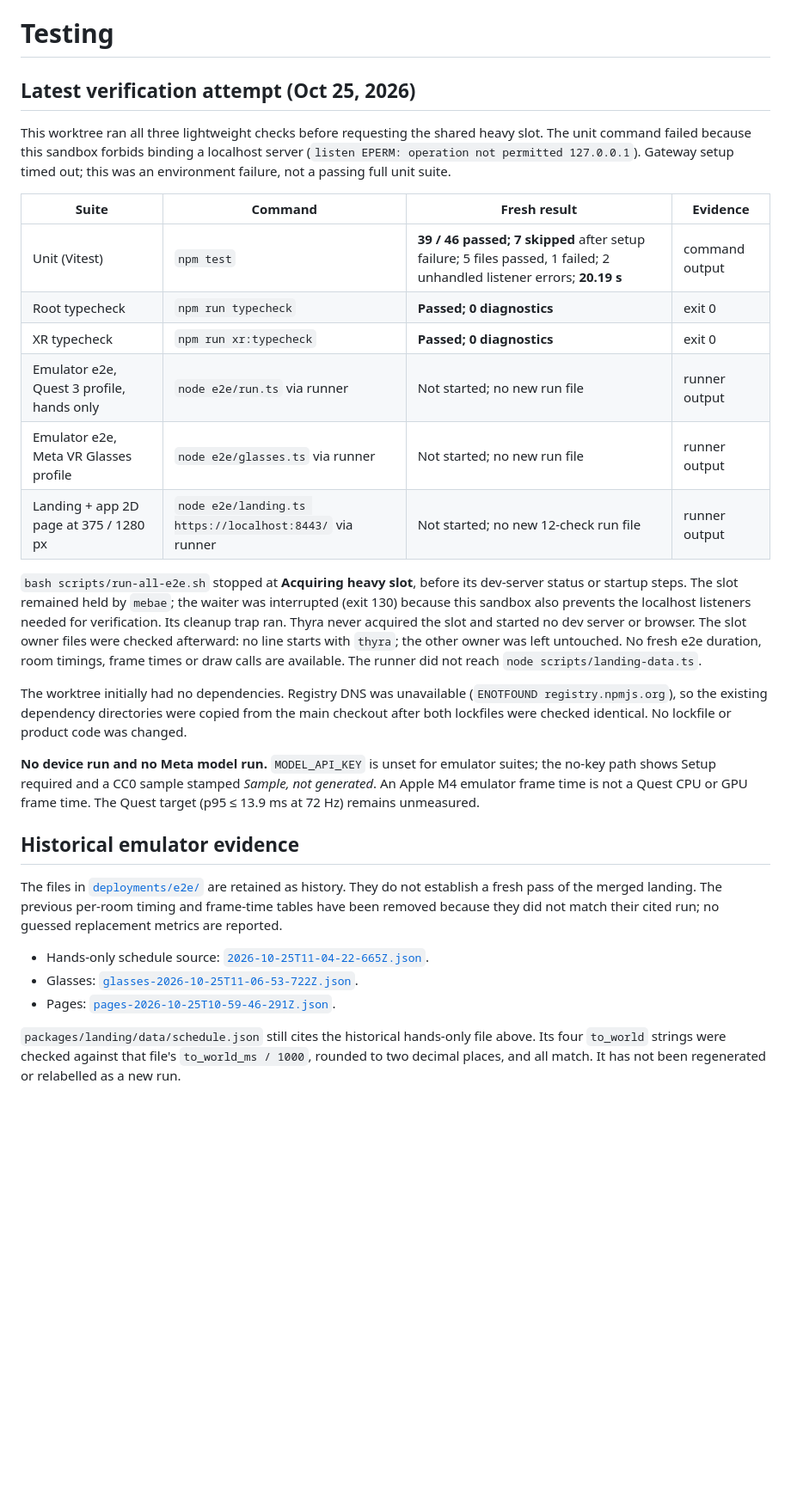
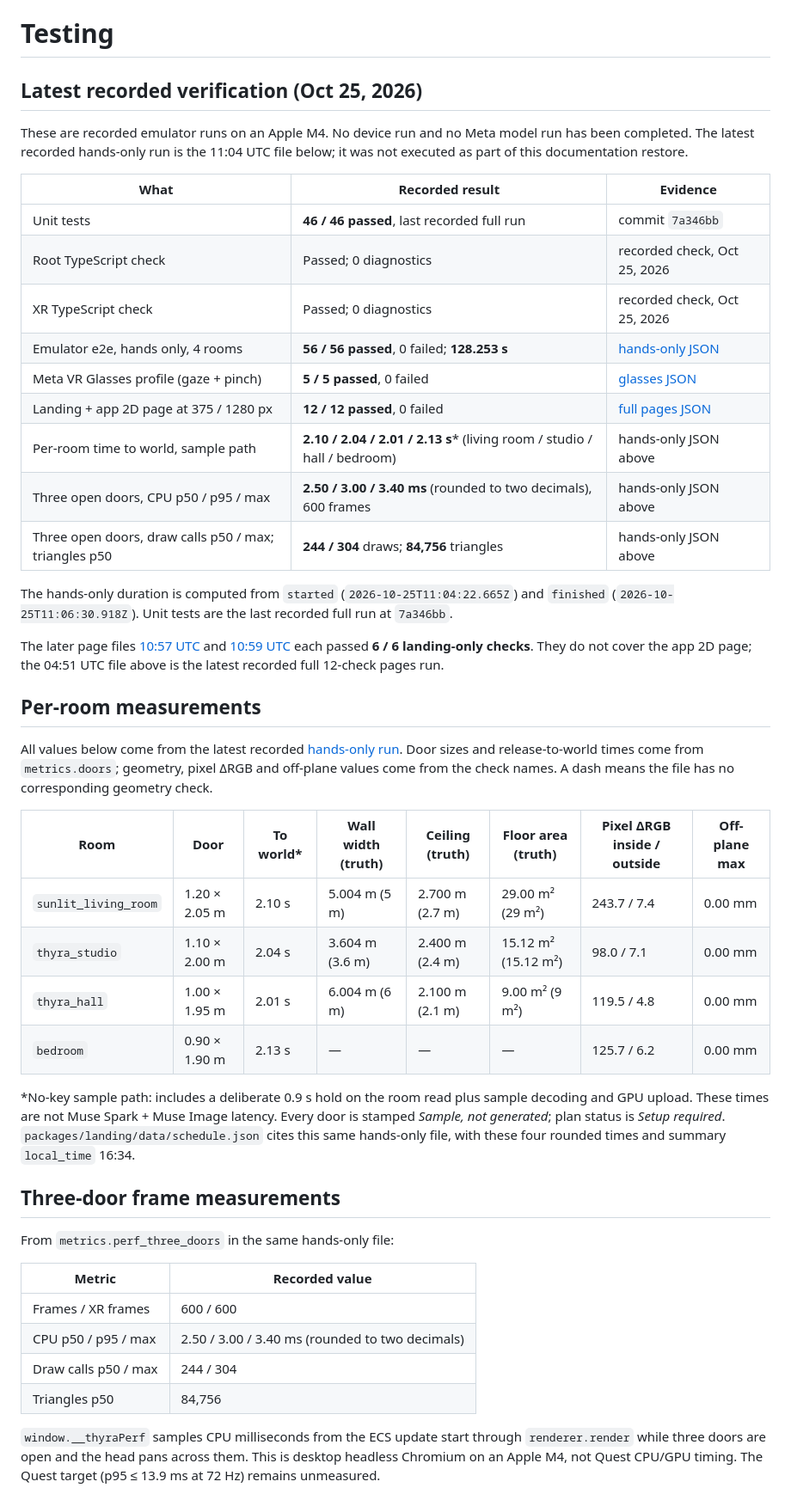
Before and after one commit to nickthelegend/thyra, a Markdown page: TESTING.md, the part around one of its changes. Shown at 86% size. Drawn GitHub-style; blank space fills up the shorter version.

```diff
--- a/TESTING.md
+++ b/TESTING.md
@@ -1,45 +1,59 @@
 # Testing
 
-## Latest verification attempt (Oct 25, 2026)
+## Latest recorded verification (Oct 25, 2026)
 
-This worktree ran all three lightweight checks before requesting the shared heavy slot. The unit command
-failed because this sandbox forbids binding a localhost server (`listen EPERM: operation not permitted
-127.0.0.1`). Gateway setup timed out; this was an environment failure, not a passing full unit suite.
+These are recorded emulator runs on an Apple M4. No device run and no Meta model run has been completed.
+The latest recorded hands-only run is the 11:04 UTC file below; it was not executed as part of this documentation restore.
 
-| Suite | Command | Fresh result | Evidence |
-|---|---|---|---|
-| Unit (Vitest) | `npm test` | **39 / 46 passed; 7 skipped** after setup failure; 5 files passed, 1 failed; 2 unhandled listener errors; **20.19 s** | command output |
-| Root typecheck | `npm run typecheck` | **Passed; 0 diagnostics** | exit 0 |
-| XR typecheck | `npm run xr:typecheck` | **Passed; 0 diagnostics** | exit 0 |
-| Emulator e2e, Quest 3 profile, hands only | `node e2e/run.ts` via runner | Not started; no new run file | runner output |
-| Emulator e2e, Meta VR Glasses profile | `node e2e/glasses.ts` via runner | Not started; no new run file | runner output |
-| Landing + app 2D page at 375 / 1280 px | `node e2e/landing.ts https://localhost:8443/` via runner | Not started; no new 12-check run file | runner output |
+| What | Recorded result | Evidence |
+|---|---|---|
+| Unit tests | **46 / 46 passed**, last recorded full run | commit `7a346bb` |
+| Root TypeScript check | Passed; 0 diagnostics | recorded check, Oct 25, 2026 |
+| XR TypeScript check | Passed; 0 diagnostics | recorded check, Oct 25, 2026 |
+| Emulator e2e, hands only, 4 rooms | **56 / 56 passed**, 0 failed; **128.253 s** | [hands-only JSON](deployments/e2e/2026-10-25T11-04-22-665Z.json) |
+| Meta VR Glasses profile (gaze + pinch) | **5 / 5 passed**, 0 failed | [glasses JSON](deployments/e2e/glasses-2026-10-25T11-06-53-722Z.json) |
+| Landing + app 2D page at 375 / 1280 px | **12 / 12 passed**, 0 failed | [full pages JSON](deployments/e2e/pages-2026-10-25T04-51-34-608Z.json) |
+| Per-room time to world, sample path | **2.10 / 2.04 / 2.01 / 2.13 s*** (living room / studio / hall / bedroom) | hands-only JSON above |
+| Three open doors, CPU p50 / p95 / max | **2.50 / 3.00 / 3.40 ms** (rounded to two decimals), 600 frames | hands-only JSON above |
+| Three open doors, draw calls p50 / max; triangles p50 | **244 / 304** draws; **84,756** triangles | hands-only JSON above |
 
-`bash scripts/run-all-e2e.sh` stopped at **Acquiring heavy slot**, before its dev-server status or startup
-steps. The slot remained held by `mebae`; the waiter was interrupted (exit 130) because this sandbox also
-prevents the localhost listeners needed for verification. Its cleanup trap ran. Thyra never acquired the slot
-and started no dev server or browser. The slot owner files were checked afterward: no line starts with
-`thyra`; the other owner was left untouched. No fresh e2e duration, room timings, frame times or draw calls
-are available. The runner did not reach `node scripts/landing-data.ts`.
+The hands-only duration is computed from `started` (`2026-10-25T11:04:22.665Z`) and `finished`
+(`2026-10-25T11:06:30.918Z`). Unit tests are the last recorded full run at `7a346bb`.
 
-The worktree initially had no dependencies. Registry DNS was unavailable (`ENOTFOUND registry.npmjs.org`),
-so the existing dependency directories were copied from the main checkout after both lockfiles were checked
-identical. No lockfile or product code was changed.
+The later page files [10:57 UTC](deployments/e2e/pages-2026-10-25T10-57-54-442Z.json) and
+[10:59 UTC](deployments/e2e/pages-2026-10-25T10-59-46-291Z.json) each passed **6 / 6 landing-only checks**.
+They do not cover the app 2D page; the 04:51 UTC file above is the latest recorded full 12-check pages run.
 
-**No device run and no Meta model run.** `MODEL_API_KEY` is unset for emulator suites; the no-key path shows
-Setup required and a CC0 sample stamped *Sample, not generated*. An Apple M4 emulator frame time is not a
-Quest CPU or GPU frame time. The Quest target (p95 ≤ 13.9 ms at 72 Hz) remains unmeasured.
+## Per-room measurements
 
-## Historical emulator evidence
+All values below come from the latest recorded [hands-only run](deployments/e2e/2026-10-25T11-04-22-665Z.json).
+Door sizes and release-to-world times come from `metrics.doors`; geometry, pixel ΔRGB and off-plane values
+come from the check names. A dash means the file has no corresponding geometry check.
 
-The files in [`deployments/e2e/`](deployments/e2e/) are retained as history. They do not establish a fresh pass
-of the merged landing. The previous per-room timing and frame-time tables have been removed because they
-did not match their cited run; no guessed replacement metrics are reported.
+| Room | Door | To world* | Wall width (truth) | Ceiling (truth) | Floor area (truth) | Pixel ΔRGB inside / outside | Off-plane max |
+|---|---|---|---|---|---|---|---|
+| `sunlit_living_room` | 1.20 × 2.05 m | 2.10 s | 5.004 m (5 m) | 2.700 m (2.7 m) | 29.00 m² (29 m²) | 243.7 / 7.4 | 0.00 mm |
+| `thyra_studio` | 1.10 × 2.00 m | 2.04 s | 3.604 m (3.6 m) | 2.400 m (2.4 m) | 15.12 m² (15.12 m²) | 98.0 / 7.1 | 0.00 mm |
+| `thyra_hall` | 1.00 × 1.95 m | 2.01 s | 6.004 m (6 m) | 2.100 m (2.1 m) | 9.00 m² (9 m²) | 119.5 / 4.8 | 0.00 mm |
+| `bedroom` | 0.90 × 1.90 m | 2.13 s | — | — | — | 125.7 / 6.2 | 0.00 mm |
 
-- Hands-only schedule source: [`2026-10-25T11-04-22-665Z.json`](deployments/e2e/2026-10-25T11-04-22-665Z.json).
-- Glasses: [`glasses-2026-10-25T11-06-53-722Z.json`](deployments/e2e/glasses-2026-10-25T11-06-53-722Z.json).
-- Pages: [`pages-2026-10-25T10-59-46-291Z.json`](deployments/e2e/pages-2026-10-25T10-59-46-291Z.json).
+*No-key sample path: includes a deliberate 0.9 s hold on the room read plus sample decoding and GPU upload.
+These times are not Muse Spark + Muse Image latency. Every door is stamped *Sample, not generated*;
+plan status is *Setup required*. `packages/landing/data/schedule.json` cites this same hands-only file,
+with these four rounded times and summary `local_time` 16:34.
 
-`packages/landing/data/schedule.json` still cites the historical hands-only file above. Its four `to_world`
-strings were checked against that file's `to_world_ms / 1000`, rounded to two decimal places, and all match.
-It has not been regenerated or relabelled as a new run.
+## Three-door frame measurements
+
+From `metrics.perf_three_doors` in the same hands-only file:
+
+| Metric | Recorded value |
+|---|---|
+| Frames / XR frames | 600 / 600 |
+| CPU p50 / p95 / max | 2.50 / 3.00 / 3.40 ms (rounded to two decimals) |
+| Draw calls p50 / max | 244 / 304 |
+| Triangles p50 | 84,756 |
+
+`window.__thyraPerf` samples CPU milliseconds from the ECS update start through `renderer.render` while
+three doors are open and the head pans across them. This is desktop headless Chromium on an Apple M4,
+not Quest CPU/GPU timing. The Quest target (p95 ≤ 13.9 ms at 72 Hz) remains unmeasured.
+
```
Also changed, not shown: other parts of TESTING.md (+18 -25 lines), README.md (+18 -16 lines).
